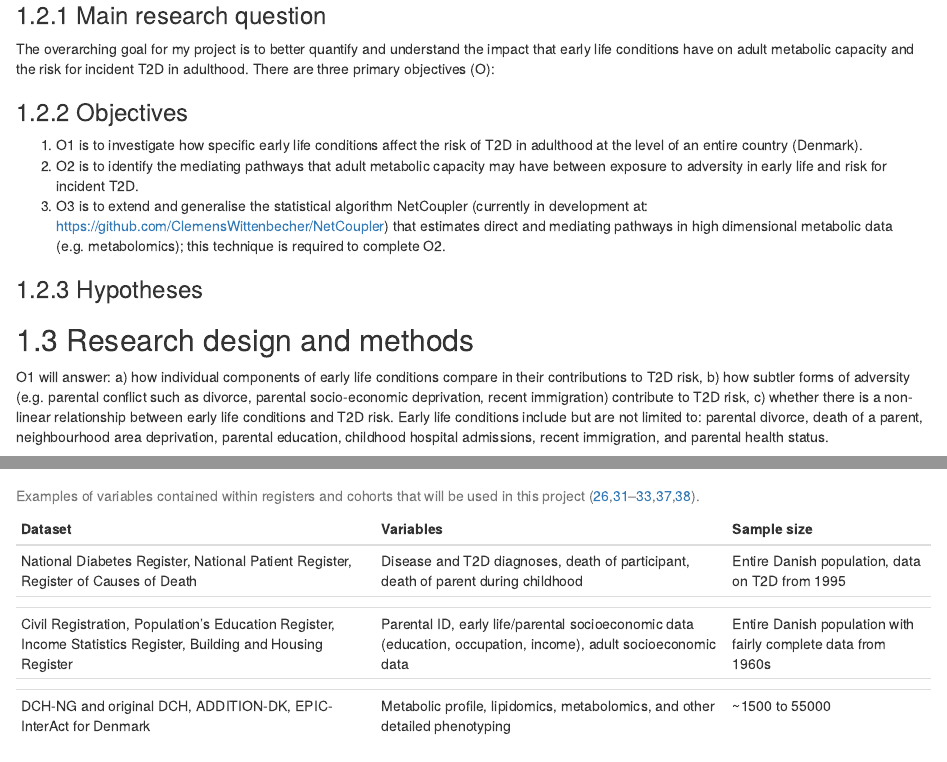
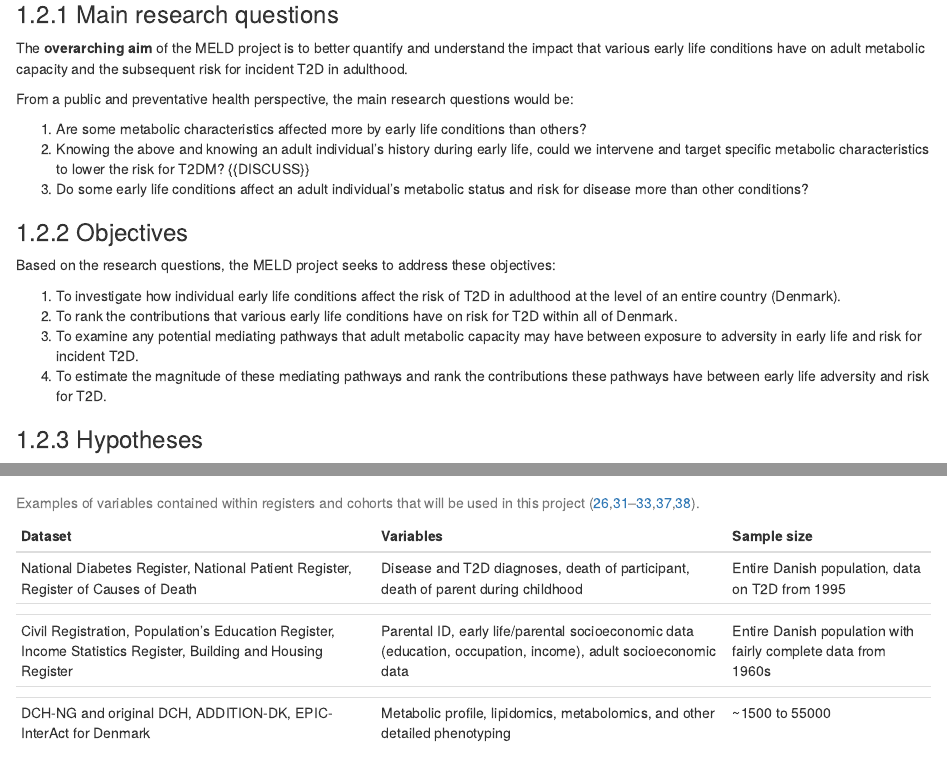
Before and after one commit to steno-aarhus/darter-project, an R Markdown document (index.Rmd): the page in a window 1100 px wide, from 1430 px down before the commit and from 1130 px down after it, so that both start at the same text, and a second part further down, joined at a grey line. Rendered offline with R 4.5, knitr and Pandoc, with nearby package versions; drawn as R Markdown's standard HTML page in place of the format the file asks for.

Commit message:
revise objectives and questions

````diff
--- a/index.Rmd
+++ b/index.Rmd
@@ -99,26 +99,34 @@ epidemiology [@Pearl2010b;@Richmond2014a;@laBastide-vanGemert2014a], and pathway
 (mediation) analysis techniques are methods that, with some adjustments, have
 the potential to fully exploit these complex, high-dimensional datasets.
 
-```{r fig_overview_bio, fig.cap="Some possible, hypothetical pathways underlying early life factors and T2D.", fig.align='center', out.width='60%', echo=FALSE}
-knitr::include_graphics("images/dag.png", dpi = "retina")
-```
+### Main research questions
 
-### Main research question
+The **overarching aim** of the MELD project is to better quantify and understand the
+impact that various early life conditions have on adult metabolic capacity and the
+subsequent risk for incident T2D in adulthood.
 
-The overarching goal for my project is to better quantify and understand the
-impact that early life conditions have on adult metabolic capacity and the risk
-for incident T2D in adulthood. There are three primary objectives (O):
+From a public and preventative health perspective,
+the main research questions would be:
+
+1. Are some metabolic characteristics affected more by early life conditions than others?
+1. Knowing the above and knowing an adult individual's history during early life,
+could we intervene and target specific metabolic characteristics to lower the risk
+for T2DM? {{DISCUSS}}
+1. Do some early life conditions affect an adult individual's metabolic status and
+risk for disease more than other conditions?
 
 ### Objectives
 
-1. O1 is to investigate how specific early life conditions affect the risk of
+Based on the research questions, the MELD project seeks to address these objectives:
+
+1. To investigate how individual early life conditions affect the risk of
 T2D in adulthood at the level of an entire country (Denmark).
-2. O2 is to identify the mediating pathways that adult metabolic capacity may
+1. To rank the contributions that various early life conditions have on risk
+for T2D within all of Denmark.
+1. To examine any potential mediating pathways that adult metabolic capacity may
 have between exposure to adversity in early life and risk for incident T2D.
-3. O3 is to extend and generalise the statistical algorithm NetCoupler
-(currently in development at: https://github.com/ClemensWittenbecher/NetCoupler)
-that estimates direct and mediating pathways in high dimensional metabolic data
-(e.g. metabolomics); this technique is required to complete O2.
+1. To estimate the magnitude of these mediating pathways and rank the contributions
+these pathways have between early life adversity and risk for T2D.
 
 ### Hypotheses
 
````
